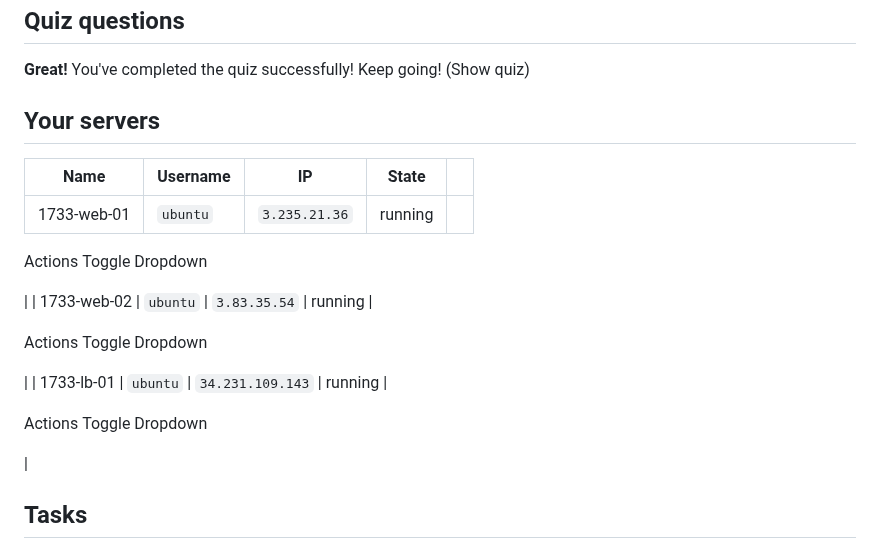
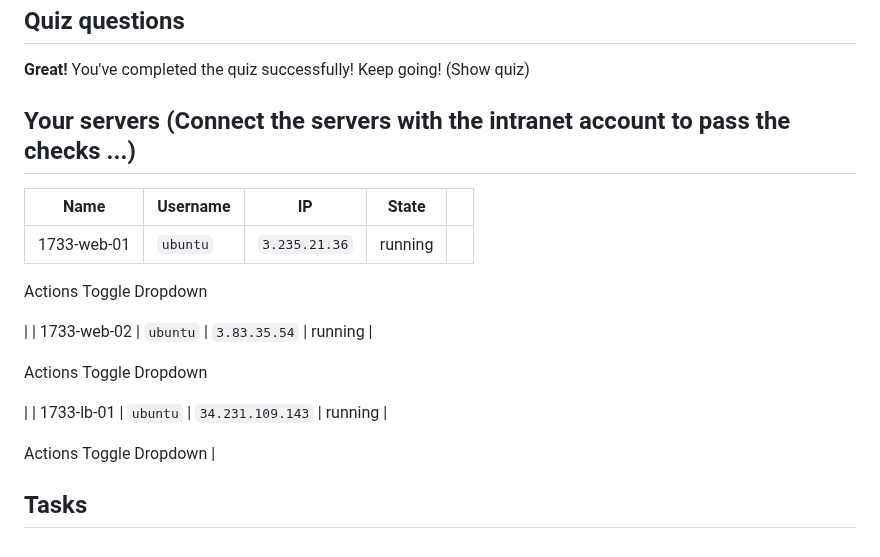
Before and after one commit to codebr3ak/alx-system_engineering-devops, a Markdown page: 0x10-https_ssl/README.md, the part around the change. Drawn GitHub-style.

Commit message:
Initial commit

```diff
--- a/0x10-https_ssl/README.md
+++ b/0x10-https_ssl/README.md
@@ -64,7 +64,7 @@ Quiz questions
 
 **Great!** You've completed the quiz successfully! Keep going! (Show quiz)
 
-Your servers
+Your servers (Connect the servers with the intranet account to pass the checks ...)
 ------------
 
 | Name | Username | IP | State |  |
@@ -82,7 +82,6 @@ Actions Toggle Dropdown
 | 1733-lb-01 | `ubuntu` | `34.231.109.143` | running |
 
 Actions Toggle Dropdown
-
  |
 
 Tasks
```
